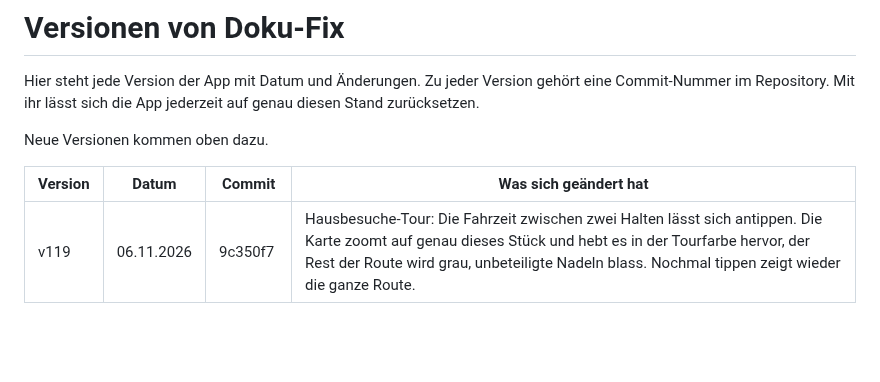
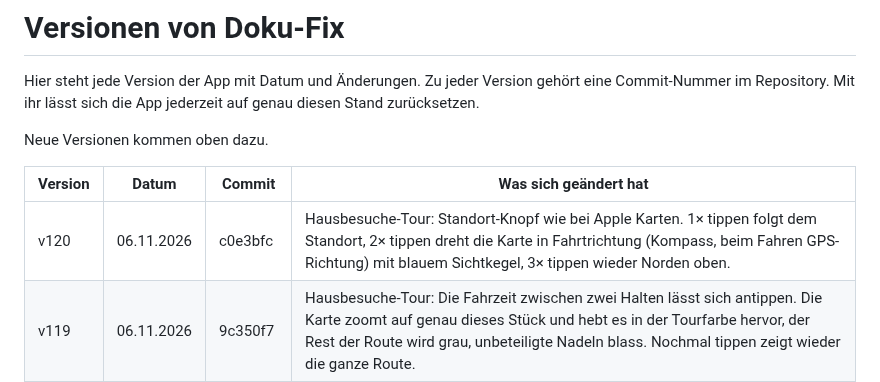
Before and after one commit to 8gcbdy8y5g-cyber/Doku-fix, a Markdown page: VERSIONEN.md, the part around the change. Drawn GitHub-style; blank space fills up the shorter version.

Commit message:
VERSIONEN: v120
Co-Authored-By: Claude Opus 5.5 <noreply@anthropic.com>
Claude-Session: https://claude.ai/code/session_01UADrPoh5yKKDfybZX8D5Bk

```diff
--- a/VERSIONEN.md
+++ b/VERSIONEN.md
@@ -6,6 +6,7 @@ Neue Versionen kommen oben dazu.
 
 | Version | Datum | Commit | Was sich geändert hat |
 |---|---|---|---|
+| v120 | 06.11.2026 | c0e3bfc | Hausbesuche-Tour: Standort-Knopf wie bei Apple Karten. 1× tippen folgt dem Standort, 2× tippen dreht die Karte in Fahrtrichtung (Kompass, beim Fahren GPS-Richtung) mit blauem Sichtkegel, 3× tippen wieder Norden oben. |
 | v119 | 06.11.2026 | 9c350f7 | Hausbesuche-Tour: Die Fahrzeit zwischen zwei Halten lässt sich antippen. Die Karte zoomt auf genau dieses Stück und hebt es in der Tourfarbe hervor, der Rest der Route wird grau, unbeteiligte Nadeln blass. Nochmal tippen zeigt wieder die ganze Route. |
 | v118 | 06.11.2026 | f88b99c | Fahrtkosten/Hausbesuche: In Monatsliste und JPEG stehen überall Nachnamen; Dienstplan-Namen wie „Josef P.“ werden über die Adresse oder einen eindeutigen Anfangsbuchstaben zugeordnet, sonst fragt die Monatsliste „Wer ist …?“. Wird ein Patient im Ablauf angetippt, ist seine Nadel auf der Karte groß mit Lichtring, die anderen blass. Ein Tag unter Mehr › Fahrtkosten/Hausbesuche öffnet direkt die Karte dieses Tages. |
 | v117 | 06.11.2026 | 6573077 | Fahrtkosten/Hausbesuche: Ein Termin, der ohne Lücke direkt an Praxis-Terminen liegt, zählt nicht als Hausbesuch (keine Fahrzeit möglich) und landet weder in der Tour noch in den Fahrtkosten. Beim Einlesen des Dienstplans werden solche Termine nicht mehr als „HB?“ vorgeschlagen. Berechnete Abschnitte, die nicht mehr zum Dienstplan passen, verschwinden auch an übernommenen Tagen. |
```
